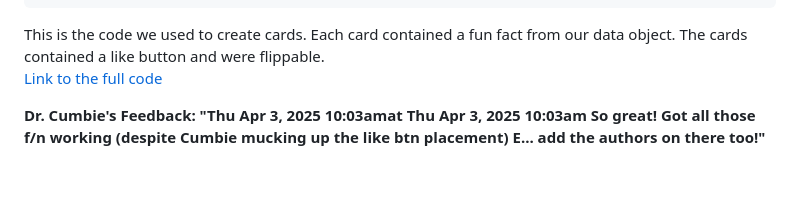
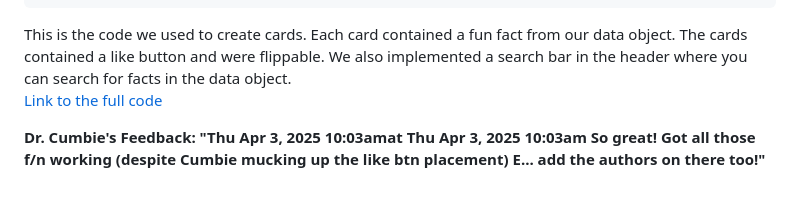
Before and after one commit to carlycopley/carlycopley, a Markdown page: README.md, the part around the change. Rendered like a GitHub page.

````diff
--- a/README.md
+++ b/README.md
@@ -87,7 +87,7 @@ $(document).ready(function () {
           </div>
         </div>
 ```
-<detail>This is the code we used to create cards. Each card contained a fun fact from our data object. The cards contained a like button and were flippable.</detail>
+<detail>This is the code we used to create cards. Each card contained a fun fact from our data object. The cards contained a like button and were flippable. We also implemented a search bar in the header where you can search for facts in the data object.</detail>
 <br>
 <a href="https://github.com/carlycopley/dev-easy-project">Link to the full code</a>
 <p><strong>Dr. Cumbie's Feedback: "Thu Apr 3, 2025 10:03amat Thu Apr 3, 2025 10:03am
````
